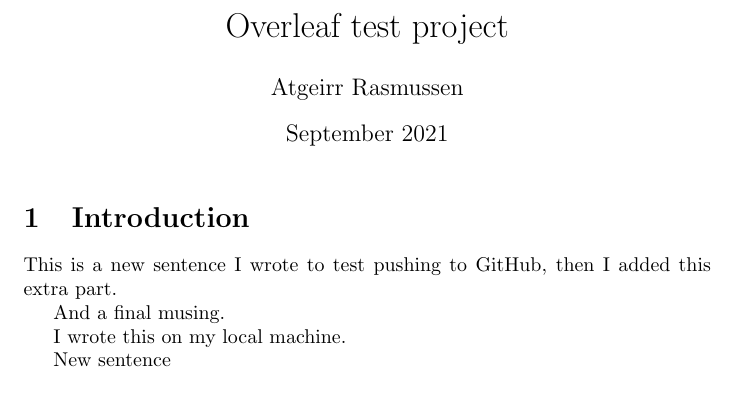
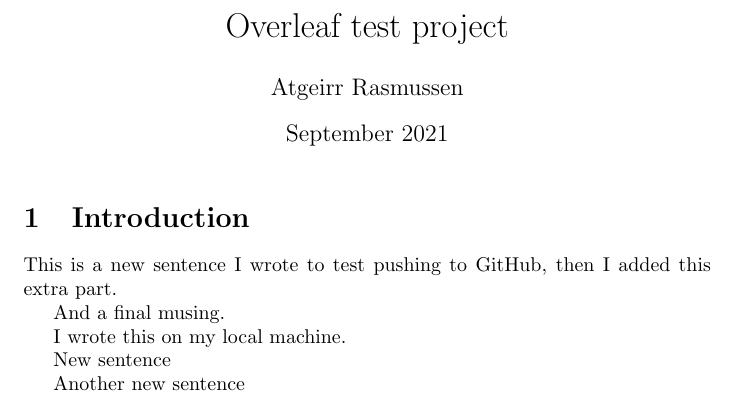
Before and after one commit to atgeirr/overleaf-test, a LaTeX document (main.tex): part of the page, cut so that both start at the same text. Compiled offline with pdfLaTeX.

Commit message:
Committing again from overleaf

```diff
--- a/main.tex
+++ b/main.tex
@@ -21,5 +21,6 @@ I wrote this on my local machine.
 
 New sentence
 
+Another new sentence
 
 \end{document}
```
